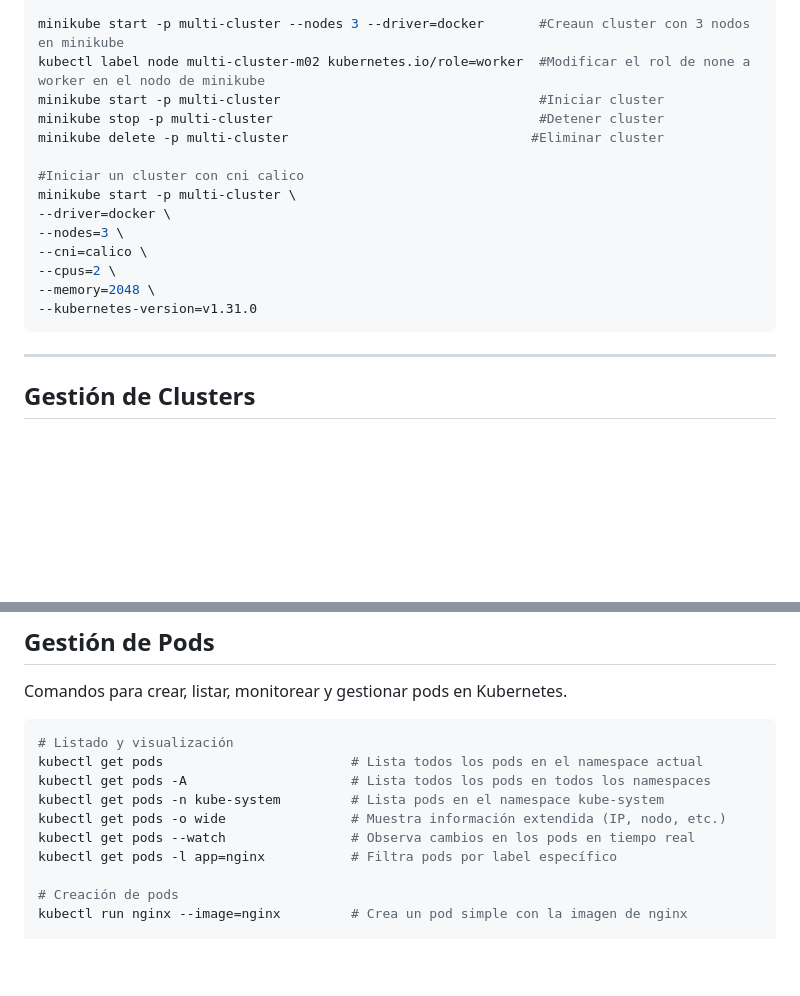
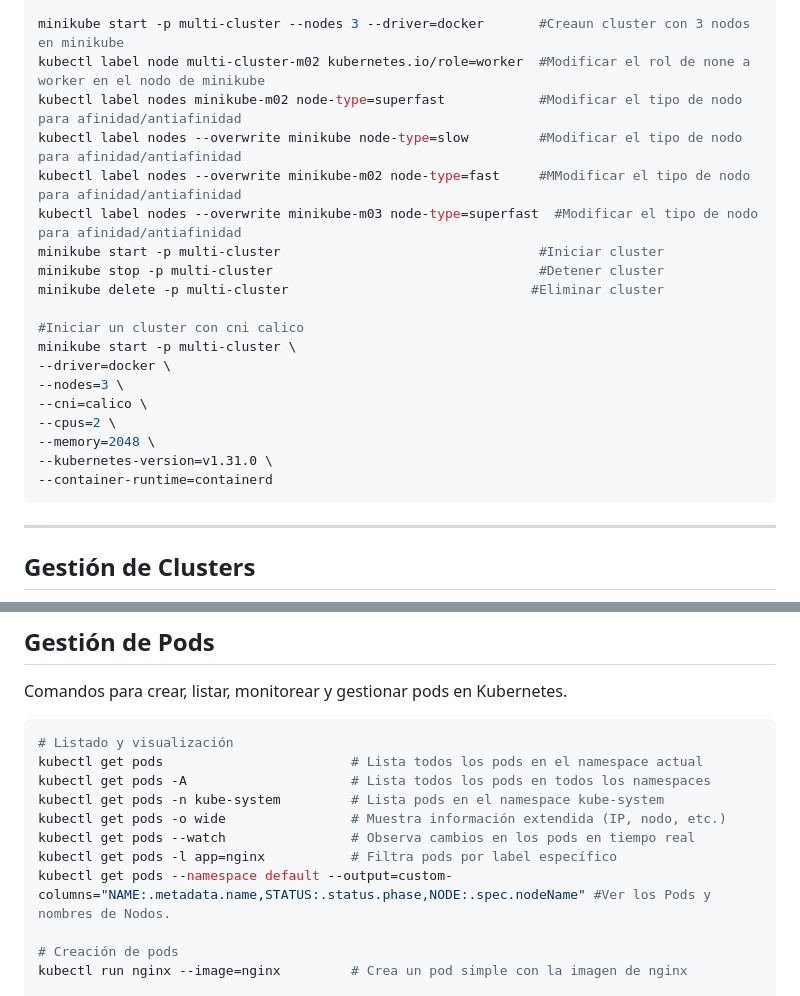
Before and after one commit to mvega09/kubernetes-bible, a Markdown page: kubernetes_commands.md, 2 parts joined by grey strips. GitHub-like rendering; blank space fills up the shorter version.

Commit message:
se agrega etiquetas de label de acuerdo al capitulo 19 de kubernetes-blible

````diff
--- a/kubernetes_commands.md
+++ b/kubernetes_commands.md
@@ -49,6 +49,10 @@ minikube start --network-plugin=cni --cni=calico --container-runtime=containerd
 
 minikube start -p multi-cluster --nodes 3 --driver=docker       #Creaun cluster con 3 nodos en minikube
 kubectl label node multi-cluster-m02 kubernetes.io/role=worker  #Modificar el rol de none a worker en el nodo de minikube
+kubectl label nodes minikube-m02 node-type=superfast            #Modificar el tipo de nodo para afinidad/antiafinidad
+kubectl label nodes --overwrite minikube node-type=slow         #Modificar el tipo de nodo para afinidad/antiafinidad
+kubectl label nodes --overwrite minikube-m02 node-type=fast     #MModificar el tipo de nodo para afinidad/antiafinidad
+kubectl label nodes --overwrite minikube-m03 node-type=superfast  #Modificar el tipo de nodo para afinidad/antiafinidad
 minikube start -p multi-cluster                                 #Iniciar cluster
 minikube stop -p multi-cluster                                  #Detener cluster
 minikube delete -p multi-cluster                               #Eliminar cluster
@@ -60,7 +64,8 @@ minikube start -p multi-cluster \
 --cni=calico \
 --cpus=2 \
 --memory=2048 \
---kubernetes-version=v1.31.0
+--kubernetes-version=v1.31.0 \
+--container-runtime=containerd
 ```
 
 ---
@@ -98,6 +103,7 @@ kubectl get pods -n kube-system         # Lista pods en el namespace kube-system
 kubectl get pods -o wide                # Muestra información extendida (IP, nodo, etc.)
 kubectl get pods --watch                # Observa cambios en los pods en tiempo real
 kubectl get pods -l app=nginx           # Filtra pods por label específico
+kubectl get pods --namespace default --output=custom-columns="NAME:.metadata.name,STATUS:.status.phase,NODE:.spec.nodeName" #Ver los Pods y nombres de Nodos.
 
 # Creación de pods
 kubectl run nginx --image=nginx         # Crea un pod simple con la imagen de nginx
````
